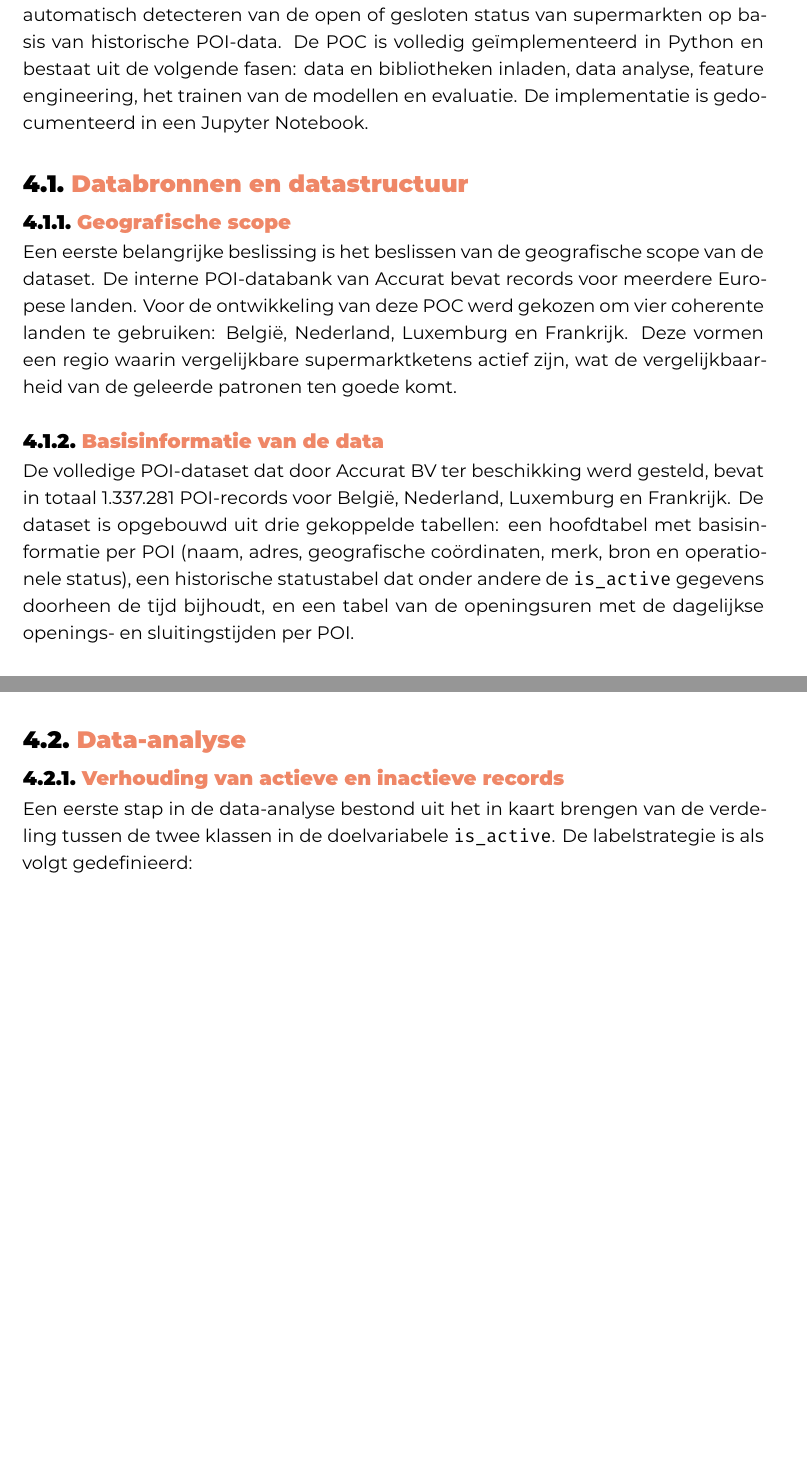
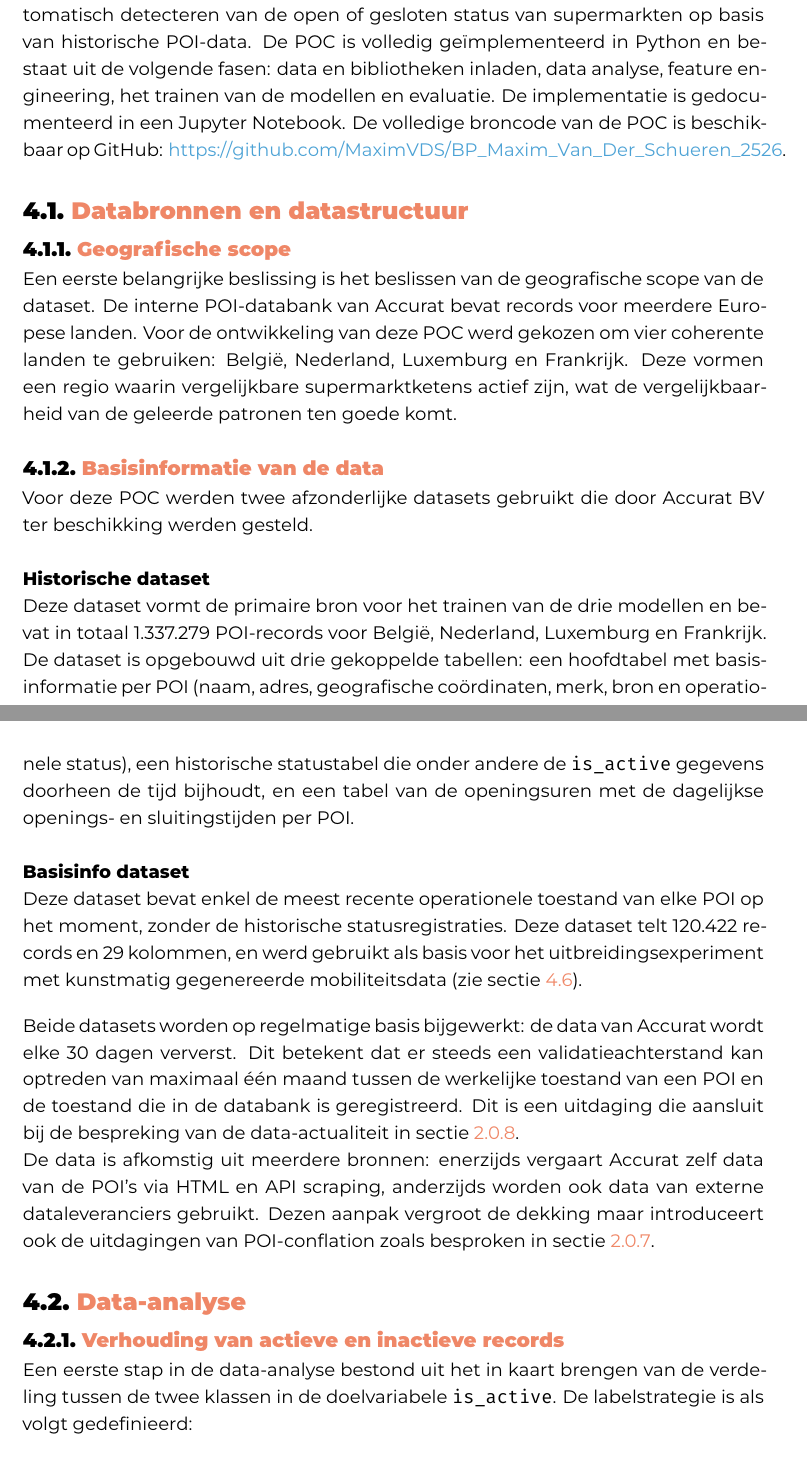
Before and after one commit to MaximVDS/BP_Maxim_Van_Der_Schueren_2526, a LaTeX thesis (bachproef/VanDerSchuerenMaximBP.tex, which reads bachproef/proofofconcept.tex): two parts of pages 30 and 31 of 65 before the commit and two parts of pages 30 and 31 of 66 after it, joined at a grey line, cut so that both start at the same text, the shorter picture padded with empty space. Compiled offline with XeLaTeX; a missing font is replaced by an installed copy or a similar font; a LaTeX package or settings file that is missing is left out.

Commit message:
Toevoeging extra info/verduidelijkingen POC

```diff
--- a/bachproef/proofofconcept.tex
+++ b/bachproef/proofofconcept.tex
@@ -1,14 +1,28 @@
 \chapter{\IfLanguageName{dutch}{Proof of concept}{Proof of concept}}%
 \label{ch:proof-of-concept}
 
-Dit hoofdstuk beschrijft de ontwikkeling van de proof-of-concept (POC) voor het automatisch detecteren van de open of gesloten status van supermarkten op basis van historische POI-data. De POC is volledig geïmplementeerd in Python en bestaat uit de volgende fasen: data en bibliotheken inladen, data analyse, feature engineering, het trainen van de modellen en evaluatie. De implementatie is gedocumenteerd in een Jupyter Notebook.
+Dit hoofdstuk beschrijft de ontwikkeling van de proof-of-concept (POC) voor het automatisch detecteren van de open of gesloten status van supermarkten op basis van historische POI-data. De POC is volledig geïmplementeerd in Python en bestaat uit de volgende fasen: data en bibliotheken inladen, data analyse, feature engineering, het trainen van de modellen en evaluatie. De implementatie is gedocumenteerd in een Jupyter Notebook. De volledige broncode van de POC is beschikbaar op GitHub: \url{https://github.com/MaximVDS/BP_Maxim_Van_Der_Schueren_2526}.
 
 \section{Databronnen en datastructuur}
 \subsection{Geografische scope}
 Een eerste belangrijke beslissing is het beslissen van de geografische scope van de dataset. De interne POI-databank van Accurat bevat records voor meerdere Europese landen. Voor de ontwikkeling van deze POC werd gekozen om vier coherente landen te gebruiken: België, Nederland, Luxemburg en Frankrijk. Deze vormen een regio waarin vergelijkbare supermarktketens actief zijn, wat de vergelijkbaarheid van de geleerde patronen ten goede komt.
 
 \subsection{Basisinformatie van de data}
-De volledige POI-dataset dat door Accurat BV ter beschikking werd gesteld, bevat in totaal 1.337.281 POI-records voor België, Nederland, Luxemburg en Frankrijk. De dataset is opgebouwd uit drie gekoppelde tabellen: een hoofdtabel met basisinformatie per POI (naam, adres, geografische coördinaten, merk, bron en operationele status), een historische statustabel dat onder andere de \texttt{is\_active} gegevens doorheen de tijd bijhoudt, en een tabel van de openingsuren met de dagelijkse openings- en sluitingstijden per POI.
+Voor deze POC werden twee afzonderlijke datasets gebruikt die door Accurat BV ter beschikking werden gesteld.
+
+\paragraph{Historische dataset}
+Deze dataset vormt de primaire bron voor het trainen van de drie modellen en bevat in totaal 1.337.279 POI-records voor België, Nederland, Luxemburg en Frankrijk. De dataset is opgebouwd uit drie gekoppelde tabellen: een hoofdtabel met basisinformatie per POI (naam, adres, geografische coördinaten, merk, bron en operationele status), een historische statustabel die onder andere de \texttt{is\_active} gegevens doorheen de tijd bijhoudt, en een tabel van de openingsuren met de dagelijkse openings- en sluitingstijden per POI.
+
+\paragraph{Basisinfo dataset}
+%TODO: aantal records controleren
+Deze dataset bevat enkel de meest recente operationele toestand van elke POI op het moment, zonder de historische statusregistraties. Deze dataset telt 120.422 records en 29 kolommen, en werd gebruikt als basis voor het uitbreidingsexperiment met kunstmatig gegenereerde mobiliteitsdata (zie sectie~\ref{sec:mobiliteitsdata}).
+
+\vspace{1em}
+
+Beide datasets worden op regelmatige basis bijgewerkt: de data van Accurat wordt elke 30 dagen ververst. Dit betekent dat er steeds een validatieachterstand kan optreden van maximaal één maand tussen de werkelijke toestand van een POI en de toestand die in de databank is geregistreerd. Dit is een uitdaging die aansluit bij de bespreking van de data-actualiteit in sectie~\ref{sec:uitdagingen}.
+
+% TODO: Nagaan of de vermelding van Locatus en andere externe bronnen (naast zelf gescrapte data) expliciet vermeld mag worden in de bachelorproef. De data van Accurat is afkomstig uit een combinatie van eigen scraping en externe dataleveranciers zoals Locatus.
+De data is afkomstig uit meerdere bronnen: enerzijds vergaart Accurat zelf data van de POI's via HTML en API scraping, anderzijds worden ook data van externe dataleveranciers gebruikt. Dezen aanpak vergroot de dekking maar introduceert ook de uitdagingen van POI-conflation zoals besproken in sectie~\ref{sec:gegevensbronnen}.
 
 \section{Data-analyse}
 
```
Also changed, not shown: bachproef/proofofconcept.tex (1 more changed lines).
